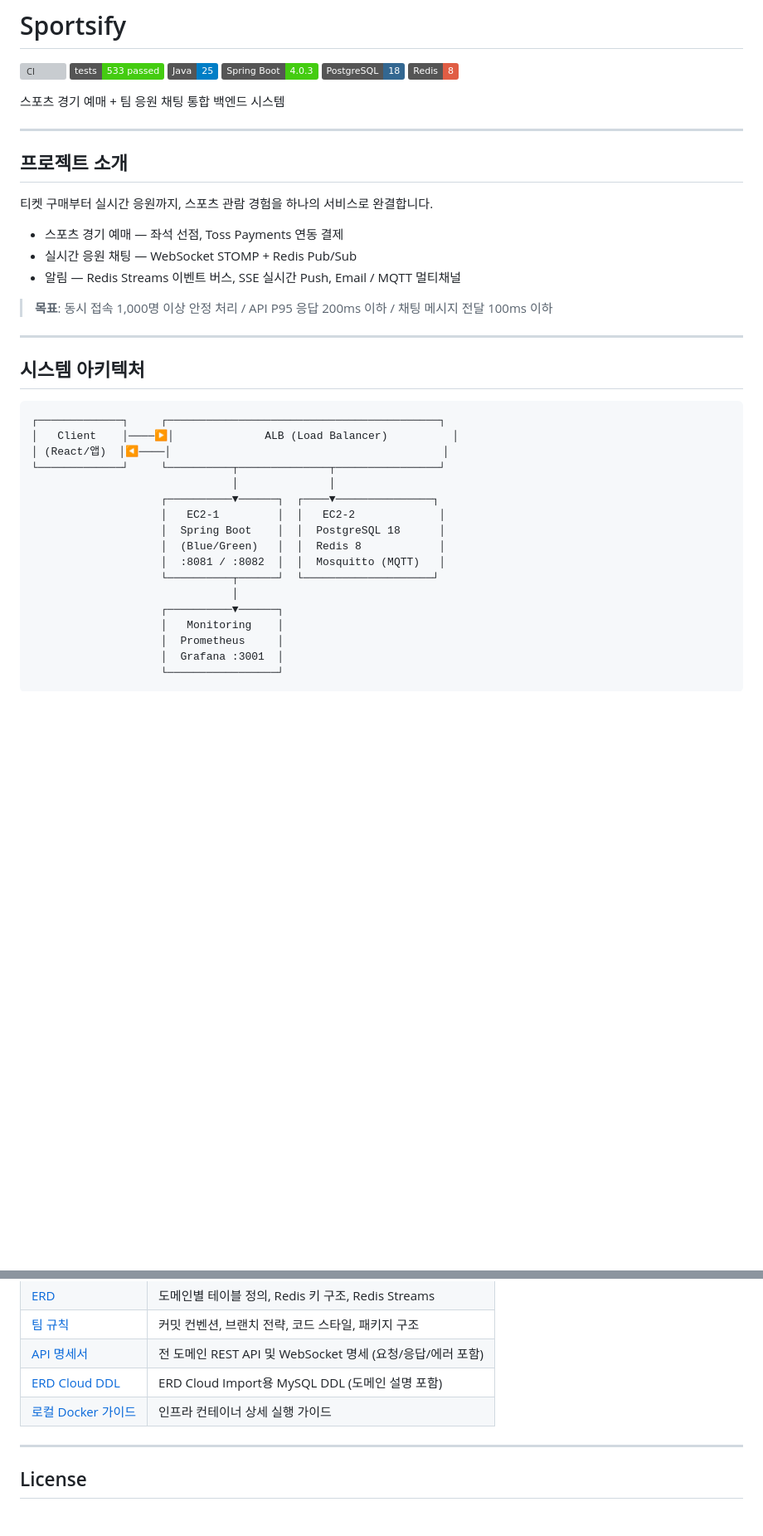
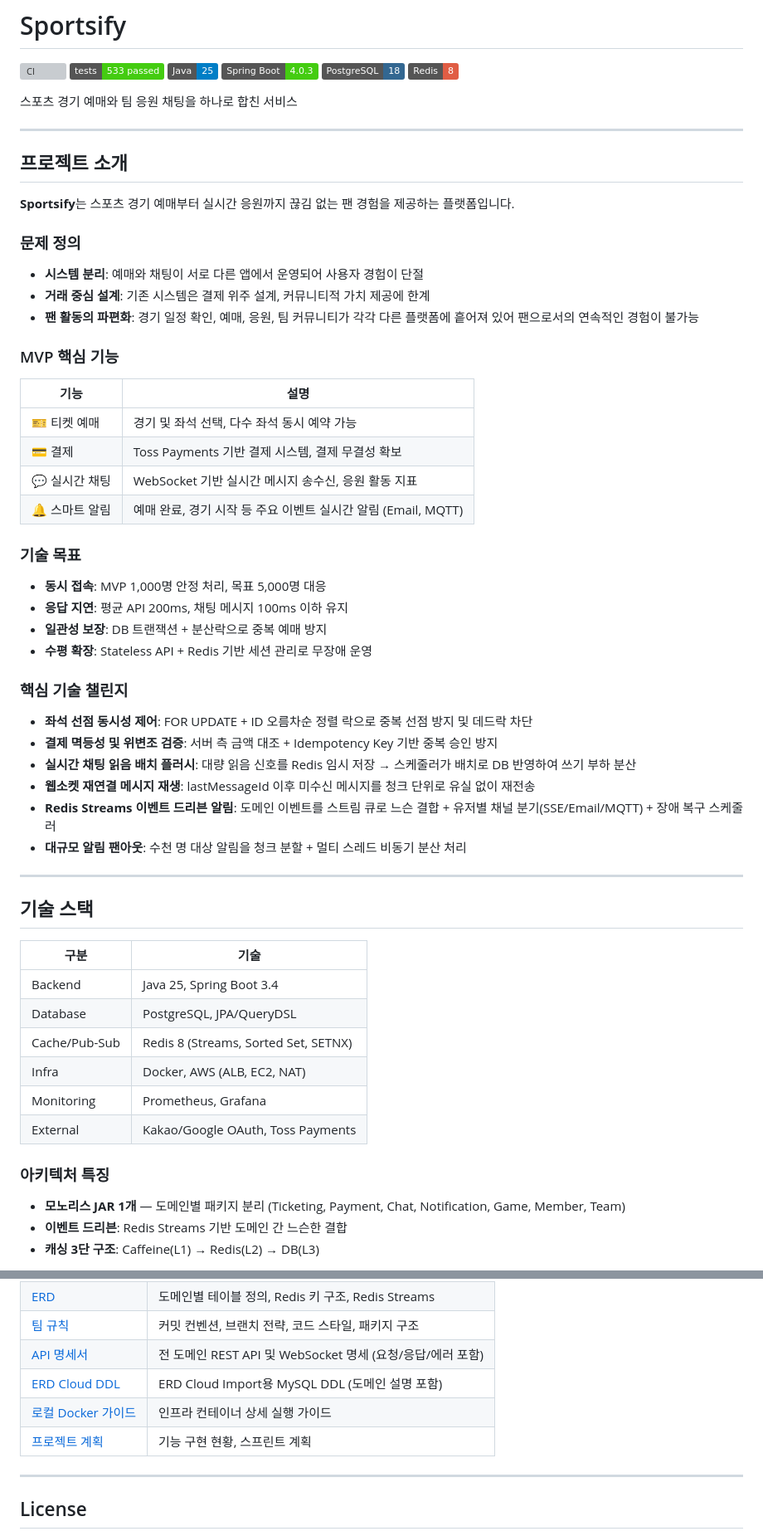
Before and after one commit to KT-Cloud-2/sportsify_backend, a Markdown page: README.md, 2 parts joined by grey strips. Shown at 83% size. Drawn GitHub-style; badges without logos; blank space fills up the shorter version; grey boxes are pictures that could not be loaded.

````diff
--- a/README.md
+++ b/README.md
@@ -7,40 +7,61 @@
 ![PostgreSQL](https://img.shields.io/badge/PostgreSQL-18-336791)
 ![Redis](https://img.shields.io/badge/Redis-8-red)
 
-스포츠 경기 예매 + 팀 응원 채팅 통합 백엔드 시스템
+스포츠 경기 예매와 팀 응원 채팅을 하나로 합친 서비스
 
 ---
 
 ## 프로젝트 소개
 
-티켓 구매부터 실시간 응원까지, 스포츠 관람 경험을 하나의 서비스로 완결합니다.
+**Sportsify**는 스포츠 경기 예매부터 실시간 응원까지 끊김 없는 팬 경험을 제공하는 플랫폼입니다.
 
-- 스포츠 경기 예매 — 좌석 선점, Toss Payments 연동 결제
-- 실시간 응원 채팅 — WebSocket STOMP + Redis Pub/Sub
-- 알림 — Redis Streams 이벤트 버스, SSE 실시간 Push, Email / MQTT 멀티채널
+### 문제 정의
 
-> **목표**: 동시 접속 1,000명 이상 안정 처리 / API P95 응답 200ms 이하 / 채팅 메시지 전달 100ms 이하
+- **시스템 분리**: 예매와 채팅이 서로 다른 앱에서 운영되어 사용자 경험이 단절
+- **거래 중심 설계**: 기존 시스템은 결제 위주 설계, 커뮤니티적 가치 제공에 한계
+- **팬 활동의 파편화**: 경기 일정 확인, 예매, 응원, 팀 커뮤니티가 각각 다른 플랫폼에 흩어져 있어 팬으로서의 연속적인 경험이 불가능
+
+### MVP 핵심 기능
+
+| 기능 | 설명 |
+|---|---|
+| 🎫 티켓 예매 | 경기 및 좌석 선택, 다수 좌석 동시 예약 가능 |
+| 💳 결제 | Toss Payments 기반 결제 시스템, 결제 무결성 확보 |
+| 💬 실시간 채팅 | WebSocket 기반 실시간 메시지 송수신, 응원 활동 지표 |
+| 🔔 스마트 알림 | 예매 완료, 경기 시작 등 주요 이벤트 실시간 알림 (Email, MQTT) |
+
+### 기술 목표
+
+- **동시 접속**: MVP 1,000명 안정 처리, 목표 5,000명 대응
+- **응답 지연**: 평균 API 200ms, 채팅 메시지 100ms 이하 유지
+- **일관성 보장**: DB 트랜잭션 + 분산락으로 중복 예매 방지
+- **수평 확장**: Stateless API + Redis 기반 세션 관리로 무장애 운영
+
+### 핵심 기술 챌린지
+
+- **좌석 선점 동시성 제어**: FOR UPDATE + ID 오름차순 정렬 락으로 중복 선점 방지 및 데드락 차단
+- **결제 멱등성 및 위변조 검증**: 서버 측 금액 대조 + Idempotency Key 기반 중복 승인 방지
+- **실시간 채팅 읽음 배치 플러시**: 대량 읽음 신호를 Redis 임시 저장 → 스케줄러가 배치로 DB 반영하여 쓰기 부하 분산
+- **웹소켓 재연결 메시지 재생**: lastMessageId 이후 미수신 메시지를 청크 단위로 유실 없이 재전송
+- **Redis Streams 이벤트 드리븐 알림**: 도메인 이벤트를 스트림 큐로 느슨 결합 + 유저별 채널 분기(SSE/Email/MQTT) + 장애 복구 스케줄러
+- **대규모 알림 팬아웃**: 수천 명 대상 알림을 청크 분할 + 멀티 스레드 비동기 분산 처리
 
 ---
 
-## 시스템 아키텍처
+## 기술 스택
 
-```
-┌─────────────┐     ┌──────────────────────────────────────────┐
-│   Client    │────▶│              ALB (Load Balancer)          │
-│ (React/앱)  │◀────│                                          │
-└─────────────┘     └──────────┬──────────────┬────────────────┘
-                               │              │
-                    ┌──────────▼──────┐  ┌────▼───────────────┐
-                    │   EC2-1         │  │   EC2-2             │
-                    │  Spring Boot    │  │  PostgreSQL 18      │
-                    │  (Blue/Green)   │  │  Redis 8            │
-                    │  :8081 / :8082  │  │  Mosquitto (MQTT)   │
-                    └──────────┬──────┘  └────────────────────┘
-                               │
-                    ┌──────────▼──────┐
-                    │   Monitoring    │
-                    │  Prometheus     │
-                    │  Grafana :3001  │
-                    └─────────────────┘
-```
+| 구분 | 기술 |
+|---|---|
+| Backend | Java 25, Spring Boot 3.4 |
+| Database | PostgreSQL, JPA/QueryDSL |
+| Cache/Pub-Sub | Redis 8 (Streams, Sorted Set, SETNX) |
+| Infra | Docker, AWS (ALB, EC2, NAT) |
+| Monitoring | Prometheus, Grafana |
+| External | Kakao/Google OAuth, Toss Payments |
+
+### 아키텍처 특징
+
+- **모노리스 JAR 1개** — 도메인별 패키지 분리 (Ticketing, Payment, Chat, Notification, Game, Member, Team)
+- **이벤트 드리븐**: Redis Streams 기반 도메인 간 느슨한 결합
+- **캐싱 3단 구조**: Caffeine(L1) → Redis(L2) → DB(L3)
+
@@ -331,6 +414,7 @@ git commit -m "feat: 기능 설명"
 | [API 명세서](docs/04-api-spec.md) | 전 도메인 REST API 및 WebSocket 명세 (요청/응답/에러 포함) |
 | [ERD Cloud DDL](docs/erd-cloud.sql) | ERD Cloud Import용 MySQL DDL (도메인 설명 포함) |
 | [로컬 Docker 가이드](docs/docker-local-guide.md) | 인프라 컨테이너 상세 실행 가이드 |
+| [프로젝트 계획](plan.md) | 기능 구현 현황, 스프린트 계획 |
 
 
 ---
````
Also changed, not shown: other parts of README.md (+92 -30 lines).
